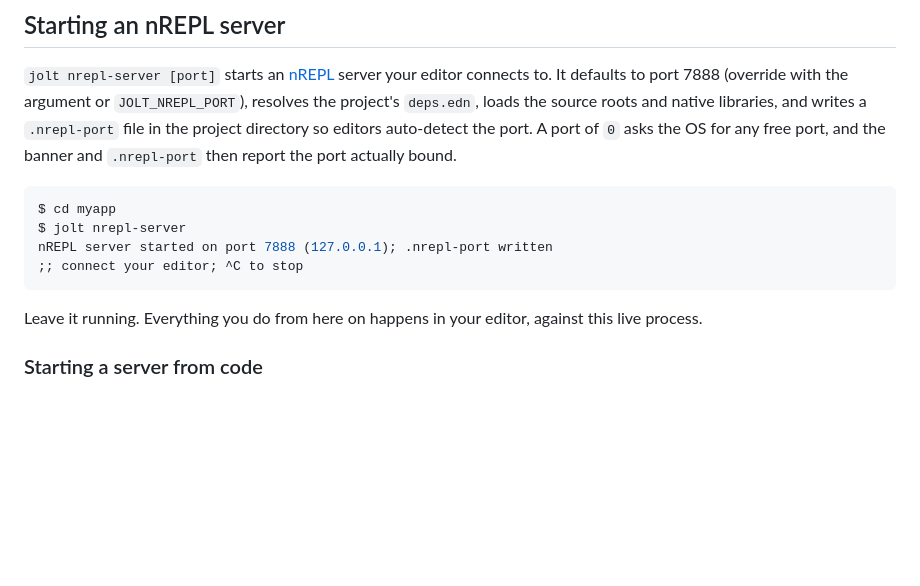
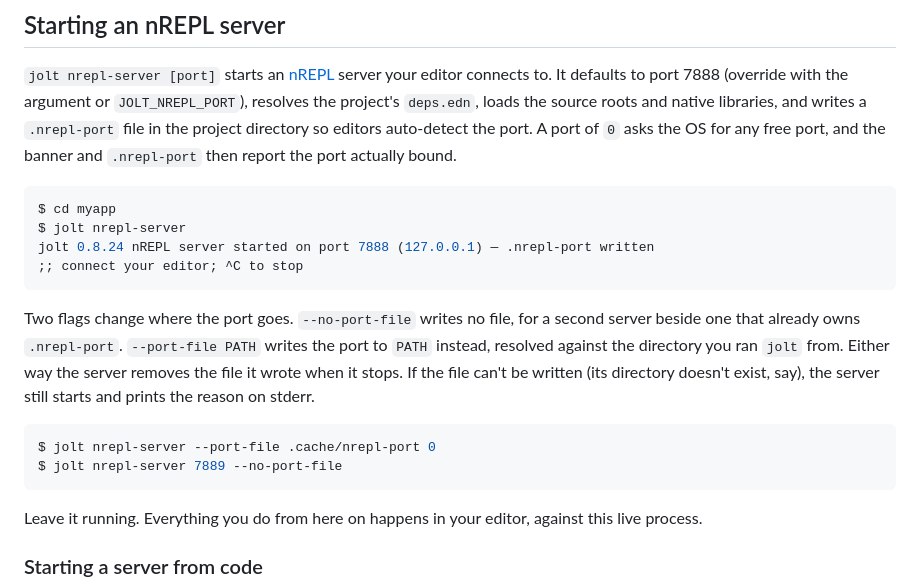
Before and after one commit to jolt-lang/jolt-lang.github.io, a Markdown page: resources/md/repl-driven-development.md, the part around the change. GitHub-like rendering; blank space fills up the shorter version.

Commit message:
Document nrepl-server --port-file and --no-port-file

````diff
--- a/resources/md/repl-driven-development.md
+++ b/resources/md/repl-driven-development.md
@@ -21,8 +21,15 @@ This is handy for a quick poke at a namespace, but the real workflow is driving
 ```bash
 $ cd myapp
 $ jolt nrepl-server
-nREPL server started on port 7888 (127.0.0.1); .nrepl-port written
+jolt 0.8.24 nREPL server started on port 7888 (127.0.0.1) — .nrepl-port written
 ;; connect your editor; ^C to stop
+```
+
+Two flags change where the port goes. `--no-port-file` writes no file, for a second server beside one that already owns `.nrepl-port`. `--port-file PATH` writes the port to `PATH` instead, resolved against the directory you ran `jolt` from. Either way the server removes the file it wrote when it stops. If the file can't be written (its directory doesn't exist, say), the server still starts and prints the reason on stderr.
+
+```bash
+$ jolt nrepl-server --port-file .cache/nrepl-port 0
+$ jolt nrepl-server 7889 --no-port-file
 ```
 
 Leave it running. Everything you do from here on happens in your editor, against this live process.
````
Also changed, not shown: resources/md/getting-started.md (+1 -0 lines).
